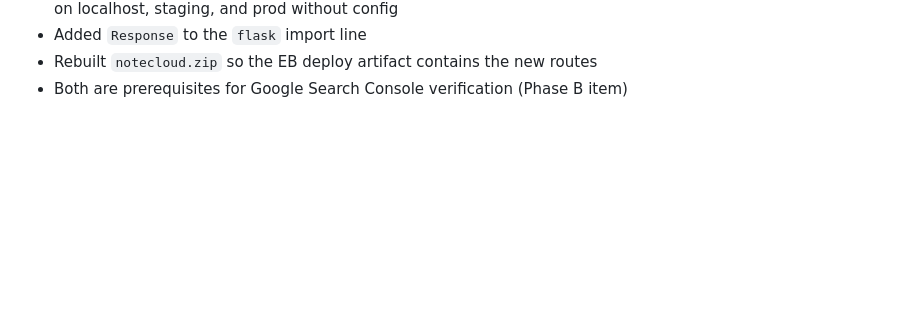
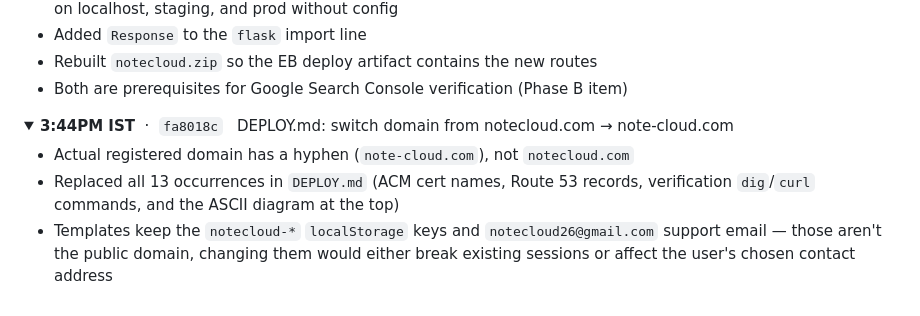
Before and after one commit to aroshswaroop03/notecloud, a Markdown page: commitguide.md, the part around the change. GitHub-like rendering; folded sections open; blank space fills up the shorter version.

Commit message:
Log domain rename in commitguide

```diff
--- a/commitguide.md
+++ b/commitguide.md
@@ -354,3 +354,11 @@ Note: a landing pricing table was added then removed in this window because it b
 - Both are prerequisites for Google Search Console verification (Phase B item)
 
 </details>
+
+<details><summary><strong>3:44PM IST</strong> &nbsp;·&nbsp; <code>fa8018c</code> &nbsp; DEPLOY.md: switch domain from notecloud.com → note-cloud.com</summary>
+
+- Actual registered domain has a hyphen (`note-cloud.com`), not `notecloud.com`
+- Replaced all 13 occurrences in `DEPLOY.md` (ACM cert names, Route 53 records, verification `dig`/`curl` commands, and the ASCII diagram at the top)
+- Templates keep the `notecloud-*` `localStorage` keys and `notecloud26@gmail.com` support email — those aren't the public domain, changing them would either break existing sessions or affect the user's chosen contact address
+
+</details>
```
